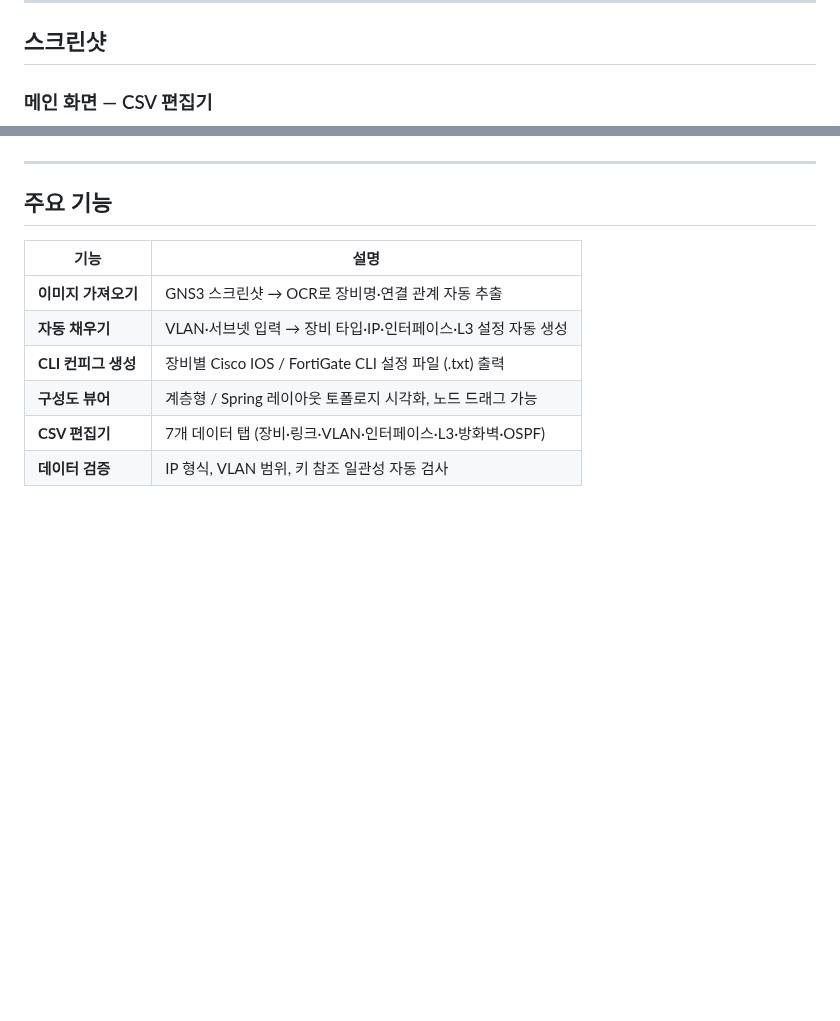
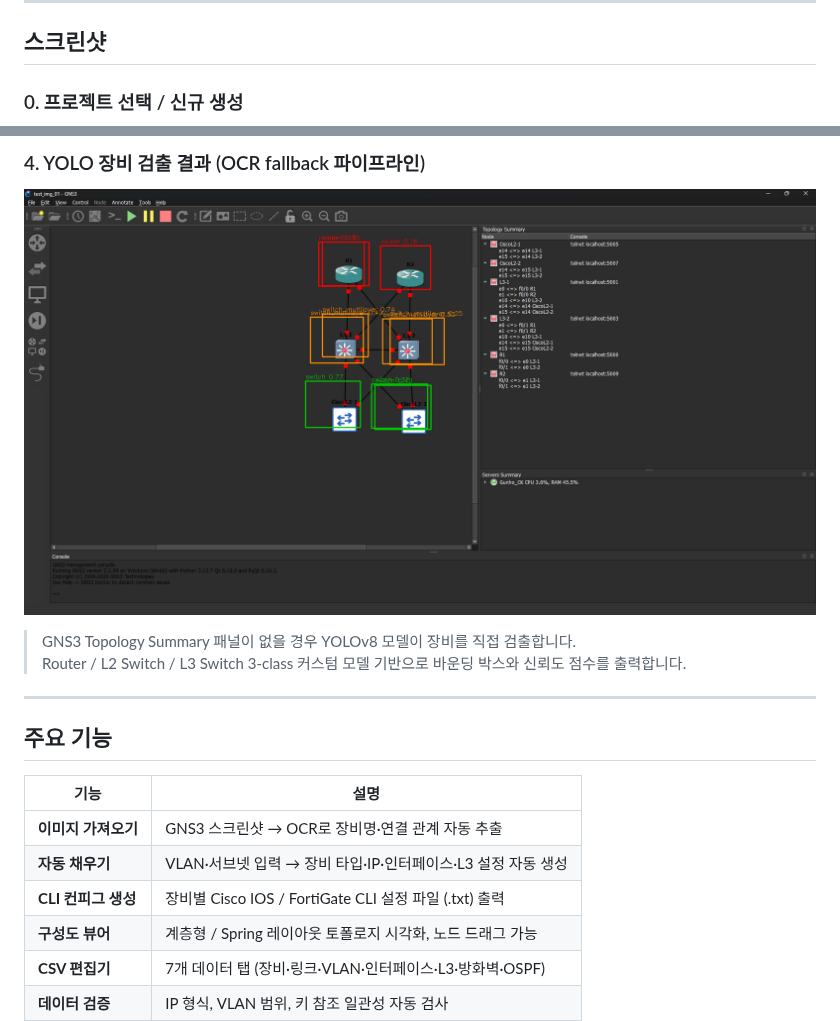
Before and after one commit to GunhoJin/net-ease, a Markdown page: README.md, 2 parts joined by grey strips. Drawn GitHub-style; pictures changed too: docs/screenshots/04_yolo_detection.png (added); blank space fills up the shorter version.

Commit message:
Add project select and YOLO detection screenshots to README
Co-Authored-By: Claude Sonnet 4.6 <noreply@anthropic.com>

```diff
--- a/README.md
+++ b/README.md
@@ -16,5 +16,5 @@ VLAN·서브넷만 지정하면 Cisco IOS / FortiGate CLI 설정 파일을 바
 
 ## 스크린샷
 
-### 메인 화면 — CSV 편집기
+### 0. 프로젝트 선택 / 신규 생성
 
@@ -30,3 +59,11 @@ VLAN·서브넷만 지정하면 Cisco IOS / FortiGate CLI 설정 파일을 바
+### 4. YOLO 장비 검출 결과 (OCR fallback 파이프라인)
+
+<p align="center">
+  <img src="docs/screenshots/04_yolo_detection.png" alt="YOLO 검출 결과" width="900">
+</p>
+
+> GNS3 Topology Summary 패널이 없을 경우 YOLOv8 모델이 장비를 직접 검출합니다.
+> Router / L2 Switch / L3 Switch 3-class 커스텀 모델 기반으로 바운딩 박스와 신뢰도 점수를 출력합니다.
 
 ---
 
```
Also changed, not shown: other parts of README.md (+34 -5 lines), 1 other file.
